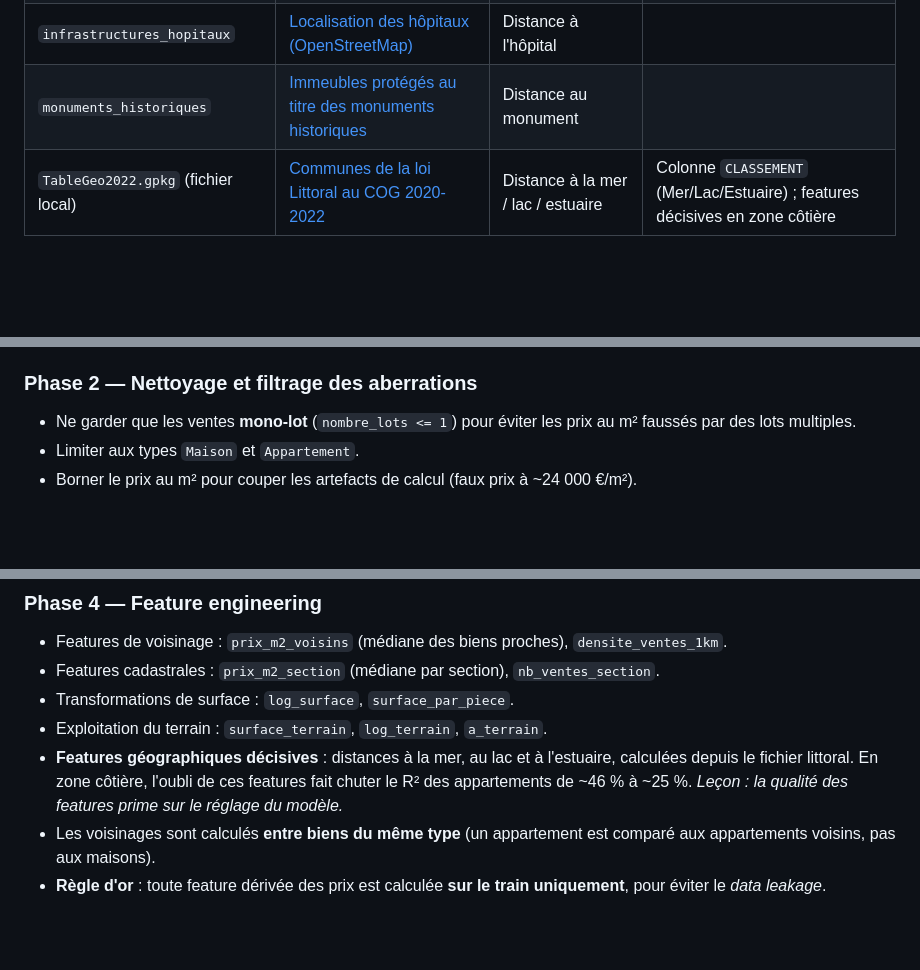
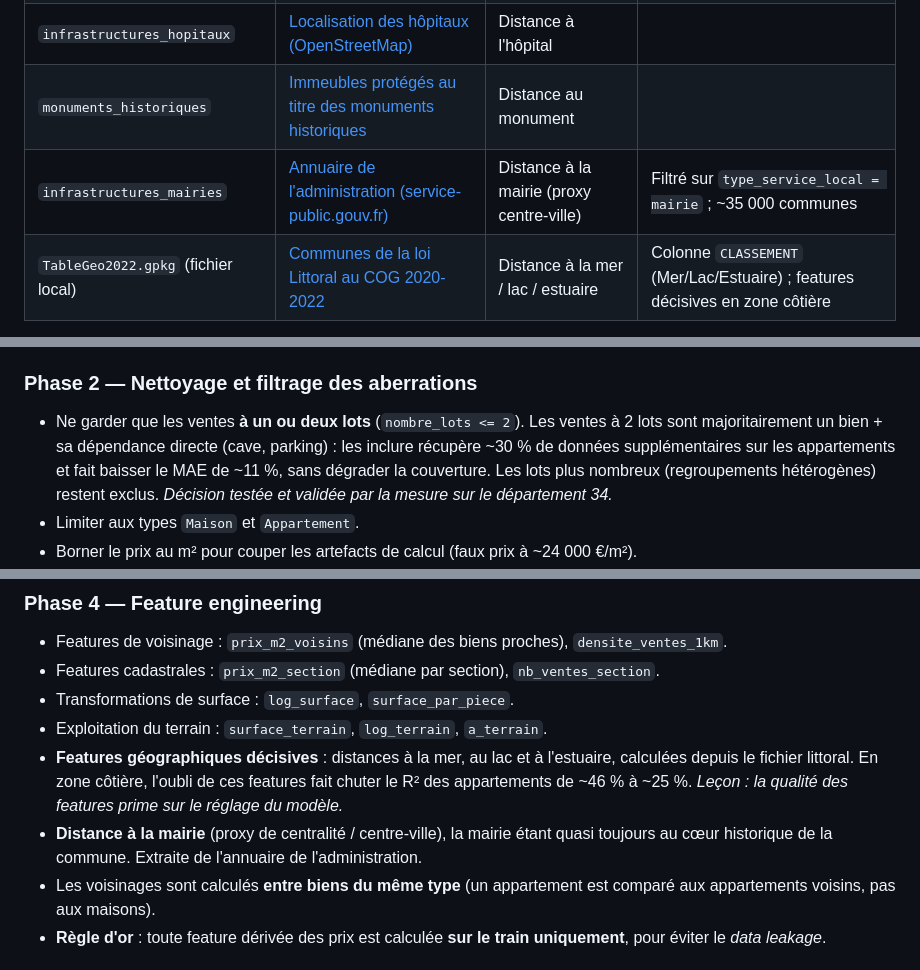
Before and after one commit to Kusanagies/EstimationPrixAvecIA, a Markdown page: readme.md, 3 parts joined by grey strips. Drawn GitHub-style; blank space fills up the shorter version.

Commit message:
MAJ du readme

```diff
--- a/readme.md
+++ b/readme.md
@@ -59,6 +59,7 @@ Toutes les données proviennent de [data.gouv.fr](https://www.data.gouv.fr).
 | `donnees_transport` | [Gares ferroviaires de tous types](https://www.data.gouv.fr/datasets/gares-ferroviaires-de-tous-types-exploitees-ou-non) | Distance à la gare | |
 | `infrastructures_hopitaux` | [Localisation des hôpitaux (OpenStreetMap)](https://www.data.gouv.fr/datasets/localisation-des-hopitaux-dans-openstreetmap) | Distance à l'hôpital | |
 | `monuments_historiques` | [Immeubles protégés au titre des monuments historiques](https://www.data.gouv.fr/datasets/immeubles-proteges-au-titre-des-monuments-historiques-2) | Distance au monument | |
+| `infrastructures_mairies` | [Annuaire de l'administration (service-public.gouv.fr)](https://www.data.gouv.fr/datasets/lannuaire-de-ladministration-base-de-donnees-locales) | Distance à la mairie (proxy centre-ville) | Filtré sur `type_service_local = mairie` ; ~35 000 communes |
 | `TableGeo2022.gpkg` (fichier local) | [Communes de la loi Littoral au COG 2020-2022](https://www.data.gouv.fr/datasets/communes-de-la-loi-littoral-au-code-officiel-geographique-cog-2020-2022) | Distance à la mer / lac / estuaire | Colonne `CLASSEMENT` (Mer/Lac/Estuaire) ; features décisives en zone côtière |
 
 ### Sources testées mais écartées
@@ -124,7 +125,7 @@ répond à un choix concret rencontré pendant le développement.
 
 ### Phase 2 — Nettoyage et filtrage des aberrations
 
-- Ne garder que les ventes **mono-lot** (`nombre_lots <= 1`) pour éviter les prix au m² faussés par des lots multiples.
+- Ne garder que les ventes **à un ou deux lots** (`nombre_lots <= 2`). Les ventes à 2 lots sont majoritairement un bien + sa dépendance directe (cave, parking) : les inclure récupère ~30 % de données supplémentaires sur les appartements et fait baisser le MAE de ~11 %, sans dégrader la couverture. Les lots plus nombreux (regroupements hétérogènes) restent exclus. *Décision testée et validée par la mesure sur le département 34.*
 - Limiter aux types `Maison` et `Appartement`.
 - Borner le prix au m² pour couper les artefacts de calcul (faux prix à ~24 000 €/m²).
 - Filtrer les aberrations de prix **par type de bien** : maisons et appartements
@@ -151,6 +152,9 @@ répond à un choix concret rencontré pendant le développement.
   calculées depuis le fichier littoral. En zone côtière, l'oubli de ces features
   fait chuter le R² des appartements de ~46 % à ~25 %. *Leçon : la qualité des
   features prime sur le réglage du modèle.*
+- **Distance à la mairie** (proxy de centralité / centre-ville), la mairie étant
+  quasi toujours au cœur historique de la commune. Extraite de l'annuaire de
+  l'administration.
 - Les voisinages sont calculés **entre biens du même type** (un appartement est
   comparé aux appartements voisins, pas aux maisons).
 - **Règle d'or** : toute feature dérivée des prix est calculée **sur le train uniquement**, pour éviter le *data leakage*.
```
